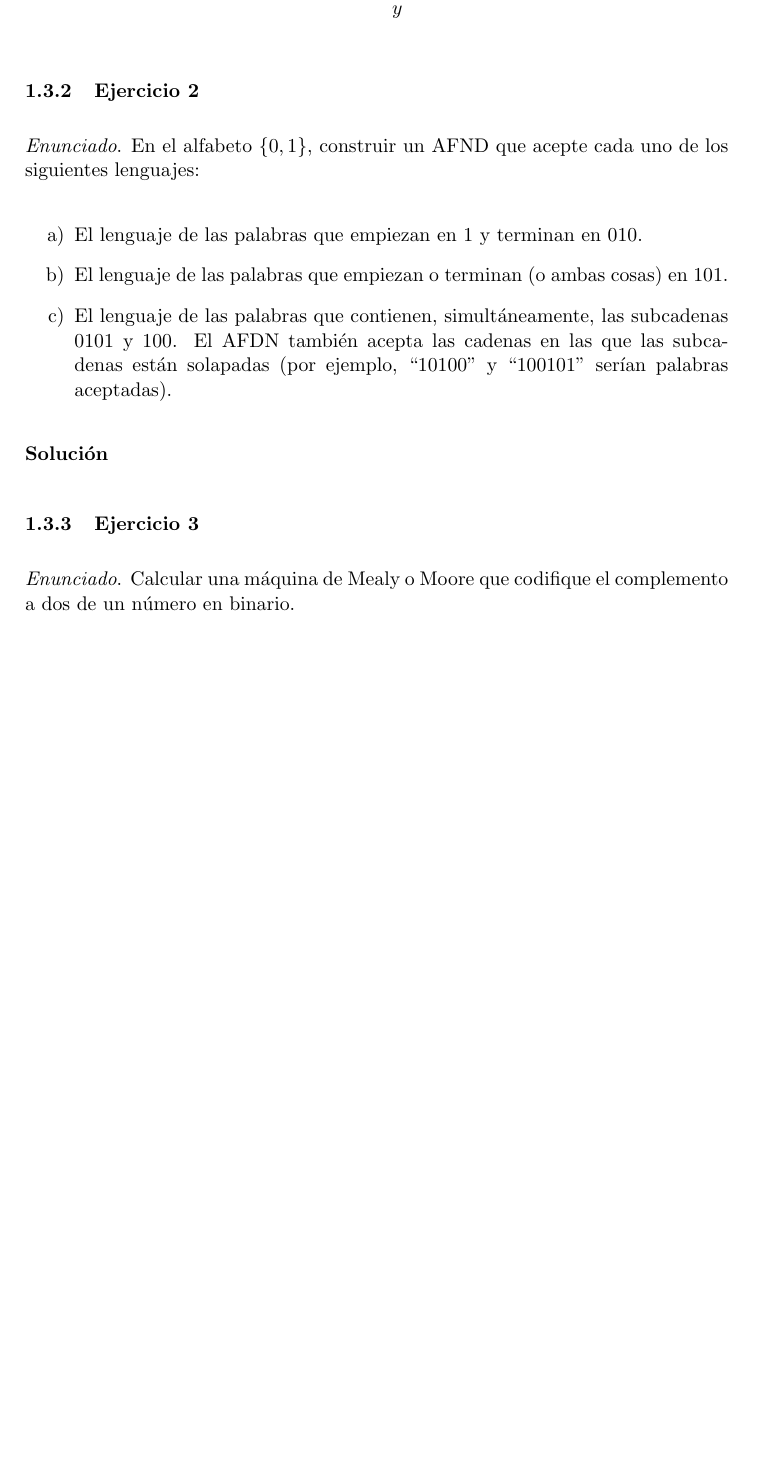
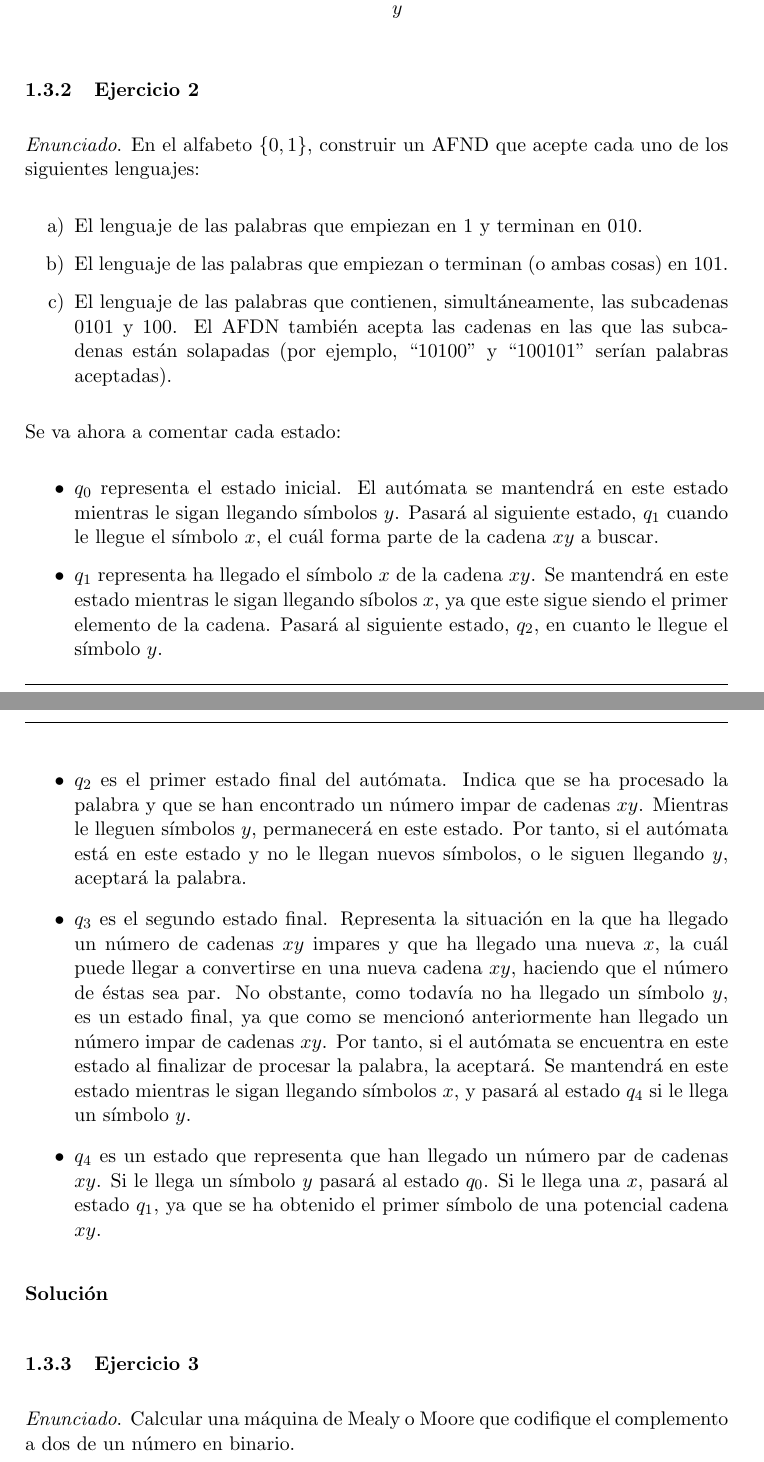
Before and after one commit to Vol0kin/ugr_modelos_computacion, a LaTeX document (tex/memoria.tex): part of page 20 of 23 before the commit and two parts of pages 20 and 21 of 24 after it, the two joined at a grey line, cut so that both start at the same text, the shorter picture padded with empty space. The pictures show the PDF file tex/memoria.pdf that the author committed with the source.

Commit message:
Finshed Practica 3 - Ejercicio 1.

```diff
--- a/tex/memoria.tex
+++ b/tex/memoria.tex
@@ -843,6 +843,30 @@ int main(int argc, char *argv[]) {
 			El AFDN también acepta las cadenas en las que las subcadenas están solapadas (por ejemplo, ``10100” y
 			``100101” serían palabras aceptadas).
 		\end{enumerate}
+
+		Se va ahora a comentar cada estado:
+
+		\begin{itemize}
+			\item $q_0$ representa el estado inicial. El autómata se mantendrá en este estado mientras le sigan
+			llegando símbolos $y$. Pasará al siguiente estado, $q_1$ cuando le llegue el símbolo $x$, el 	cuál forma
+			parte de la cadena $xy$ a buscar.
+			\item $q_1$ representa ha llegado el símbolo $x$ de la cadena $xy$. Se mantendrá en este estado
+			mientras le sigan llegando síbolos $x$, ya que este sigue siendo el primer elemento de la cadena.
+			Pasará al siguiente estado, $q_2$, en cuanto le llegue el símbolo $y$.
+			\item $q_2$ es el primer estado final del autómata. Indica que se ha procesado la palabra y que se han
+			encontrado un número impar de cadenas $xy$. Mientras le lleguen símbolos $y$, permanecerá en este estado.
+			Por tanto, si el autómata está en este estado y no le llegan nuevos símbolos, o le siguen llegando $y$,
+			aceptará la palabra.
+			\item $q_3$ es el segundo estado final. Representa la situación en la que ha llegado un número de cadenas
+			$xy$ impares y que ha llegado una nueva $x$, la cuál puede llegar a convertirse en una nueva cadena $xy$,
+			haciendo que el número de éstas sea par. No obstante, como todavía no ha llegado un símbolo $y$, es un
+			estado final, ya que como se mencionó anteriormente han llegado un número impar de cadenas $xy$. Por tanto,
+			si el autómata se encuentra en este estado al finalizar de procesar la palabra, la aceptará. Se mantendrá
+			en este estado mientras le sigan llegando símbolos $x$, y pasará al estado $q_4$ si le llega un símbolo $y$.
+			\item $q_4$ es un estado que representa que han llegado un número par de cadenas $xy$. Si le llega un
+			símbolo $y$ pasará al estado $q_0$. Si le llega una $x$, pasará al estado $q_1$, ya que se ha obtenido el
+			primer símbolo de una potencial cadena $xy$.
+		\end{itemize}
 
 		\sol \par
 
```
Also changed, not shown: tex/memoria.pdf, tex/memoria.tex (2 more changed lines).
